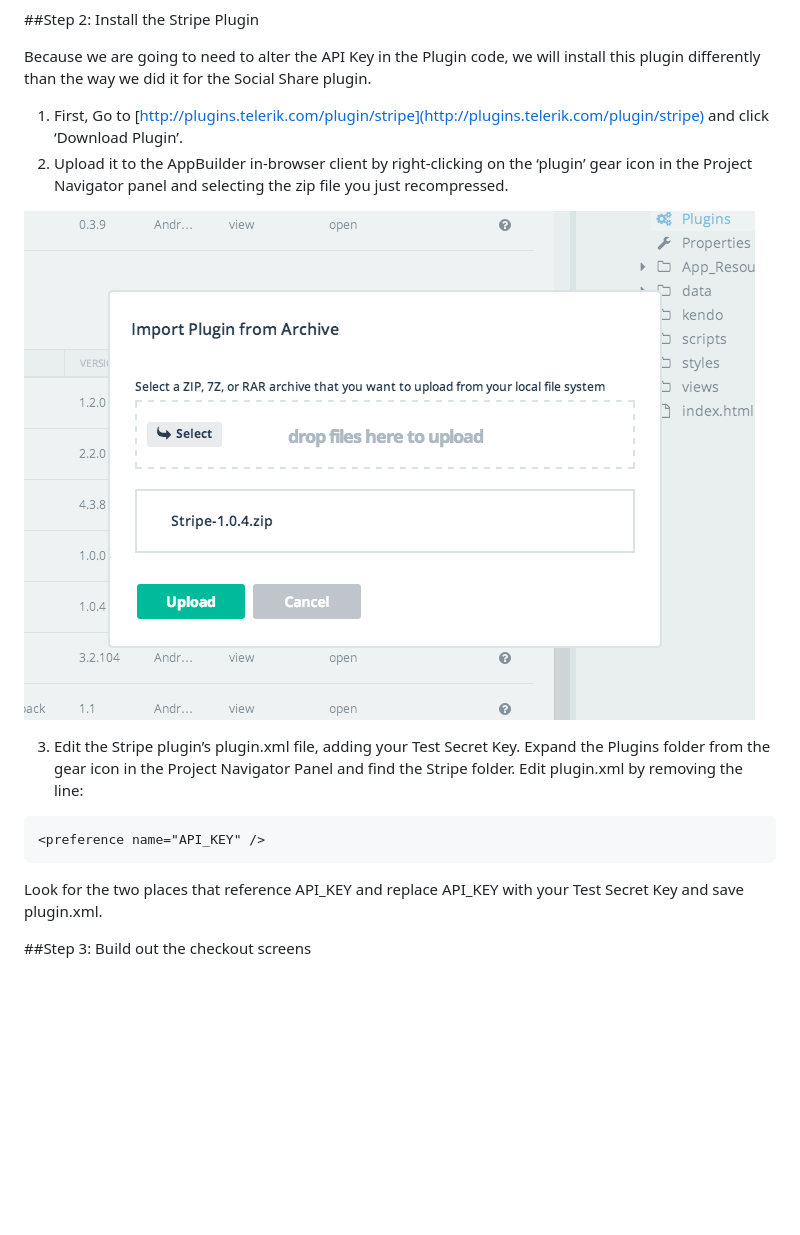
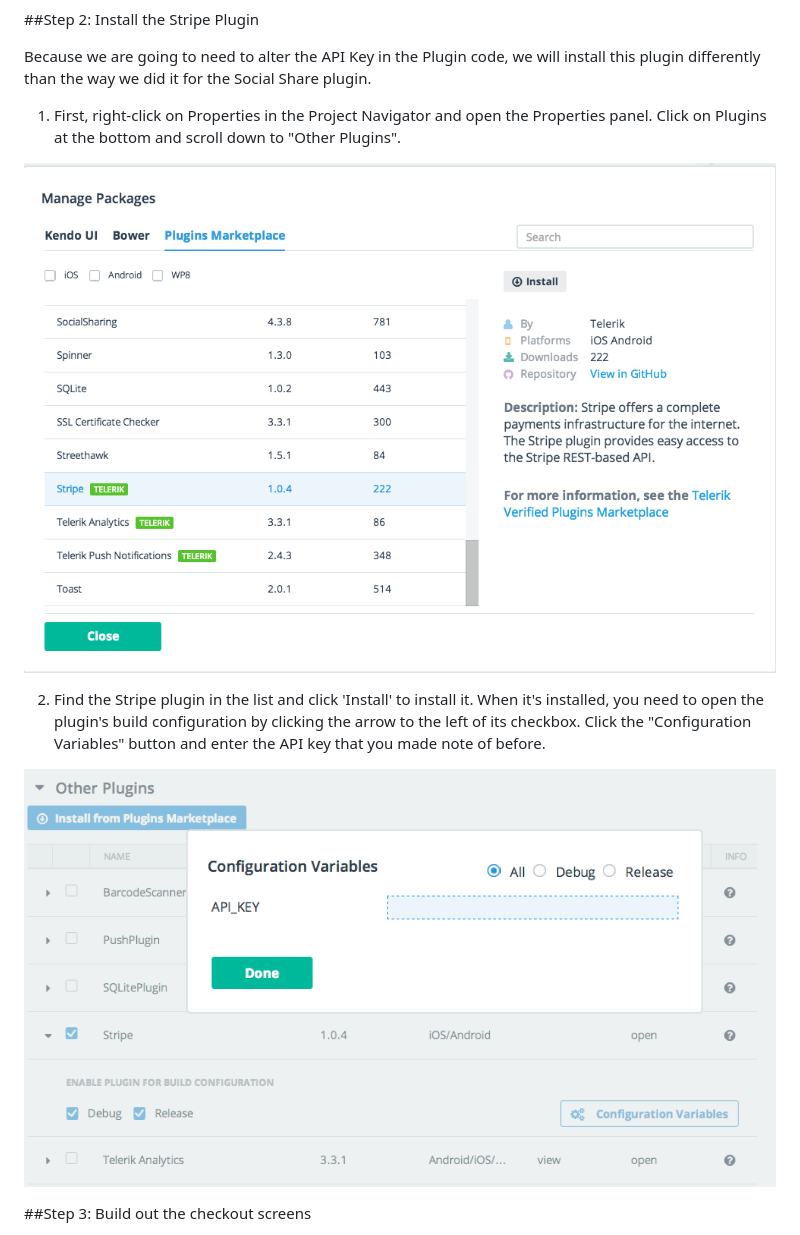
Before and after one commit to wwangrktn/dineissimo-, a Markdown page: tutorials/tutorial-3-dineissimo.md, the part around the change. Drawn GitHub-style; pictures changed too: tutorials/dineissimo-3-2a.png (added), tutorials/dineissimo-3-2b.png (added); blank space fills up the shorter version.

Commit message:
editing stripe instructions

````diff
--- a/tutorials/tutorial-3-dineissimo.md
+++ b/tutorials/tutorial-3-dineissimo.md
@@ -26,17 +26,13 @@ Once you sign up for an account, go to ‘Account Settings’ in the dashboard a
 
 Because we are going to need to alter the API Key in the Plugin code, we will install this plugin differently than the way we did it for the Social Share plugin.
 
-1. First, Go to [http://plugins.telerik.com/plugin/stripe](http://plugins.telerik.com/plugin/stripe) and click ‘Download Plugin’.
-2. Upload it to the AppBuilder in-browser client by right-clicking on the ‘plugin’ gear icon in the Project Navigator panel and selecting the zip file you just recompressed.
+1. First, right-click on Properties in the Project Navigator and open the Properties panel. Click on Plugins at the bottom and scroll down to "Other Plugins".
 
-![Stripe](dineissimo-3-2.png)
+![Stripe](dineissimo-3-2a.png)
 
-3. Edit the Stripe plugin’s plugin.xml file, adding your Test Secret Key. Expand the Plugins folder from the gear icon in the Project Navigator Panel and find the Stripe folder. Edit plugin.xml by removing the line:
+2. Find the Stripe plugin in the list and click 'Install' to install it. When it's installed, you need to open the plugin's build configuration by clicking the arrow to the left of its checkbox. Click the "Configuration Variables" button and enter the API key that you made note of before.
 
-```
-<preference name="API_KEY" />
-```
-Look for the two places that reference <string>API_KEY</string> and replace API_KEY with your Test Secret Key and save plugin.xml.
+![Stripe](dineissimo-3-2b.png)
 
 ##Step 3: Build out the checkout screens
 
````
